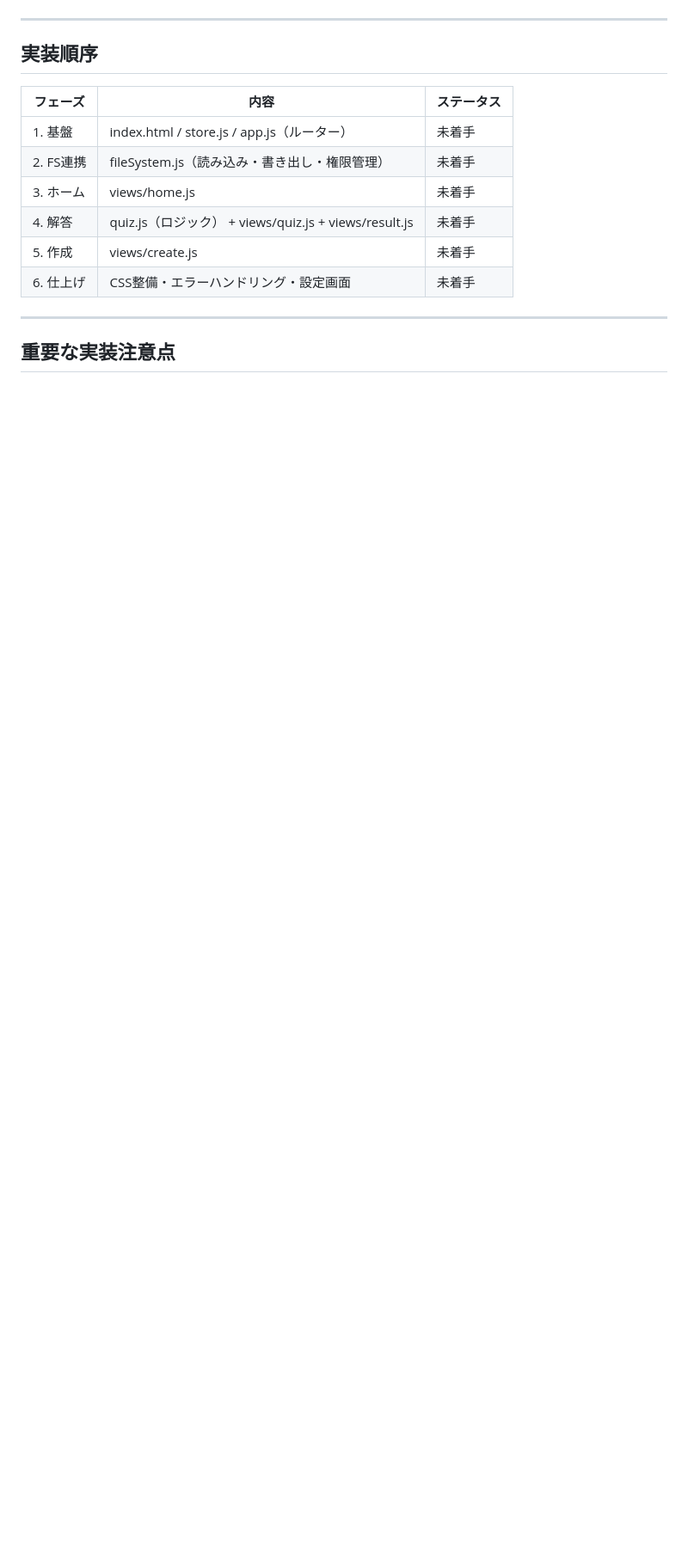
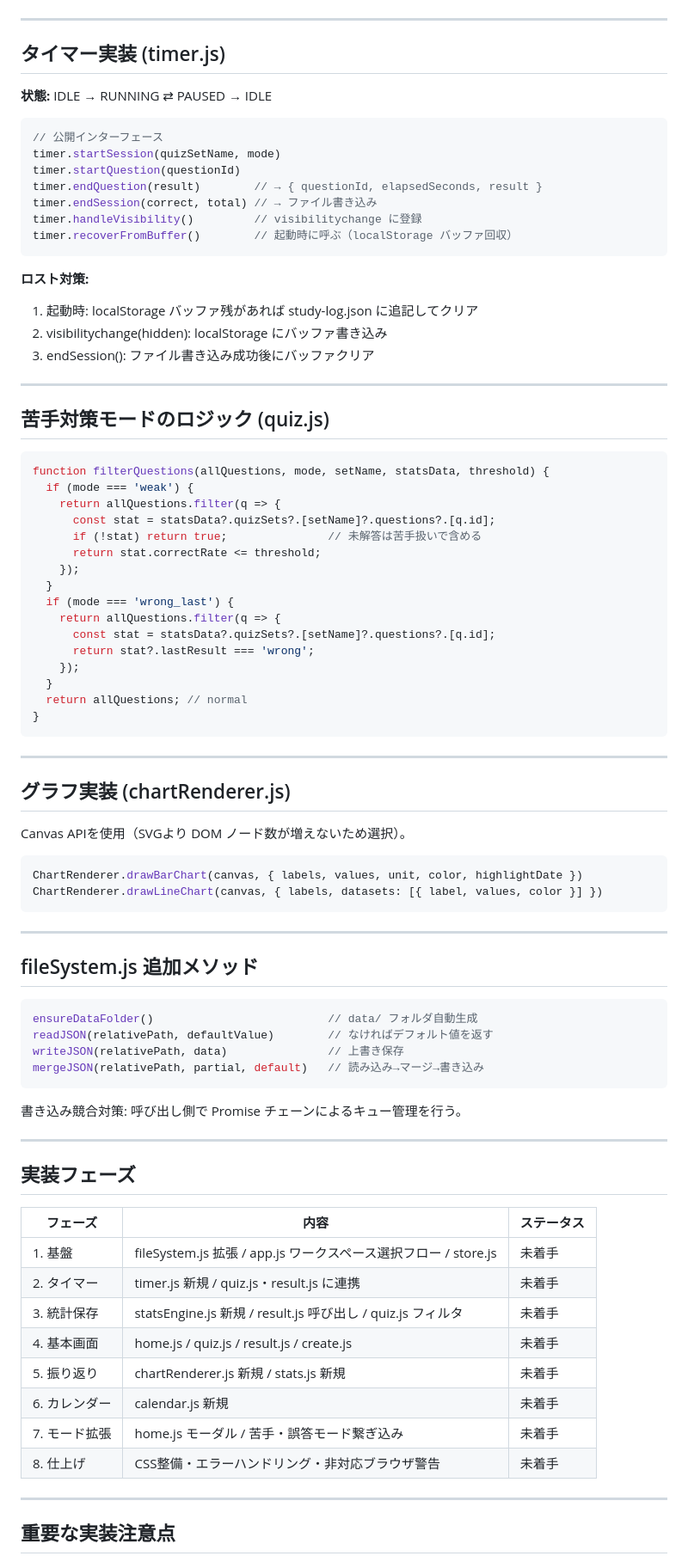
Before and after one commit to chosurenderrrr/pico-studyapp, a Markdown page: PLAN.md, the part around one of its changes. Shown at 86% size. Drawn GitHub-style; blank space fills up the shorter version.

````diff
--- a/PLAN.md
+++ b/PLAN.md
@@ -98,16 +168,86 @@ Session = {
 
 ---
 
-## 実装順序
+## タイマー実装 (timer.js)
+
+**状態:** IDLE → RUNNING ⇄ PAUSED → IDLE
+
+```js
+// 公開インターフェース
+timer.startSession(quizSetName, mode)
+timer.startQuestion(questionId)
+timer.endQuestion(result)        // → { questionId, elapsedSeconds, result }
+timer.endSession(correct, total) // → ファイル書き込み
+timer.handleVisibility()         // visibilitychange に登録
+timer.recoverFromBuffer()        // 起動時に呼ぶ（localStorage バッファ回収）
+```
+
+**ロスト対策:**
+1. 起動時: localStorage バッファ残があれば study-log.json に追記してクリア
+2. visibilitychange(hidden): localStorage にバッファ書き込み
+3. endSession(): ファイル書き込み成功後にバッファクリア
+
+---
+
+## 苦手対策モードのロジック (quiz.js)
+
+```js
+function filterQuestions(allQuestions, mode, setName, statsData, threshold) {
+  if (mode === 'weak') {
+    return allQuestions.filter(q => {
+      const stat = statsData?.quizSets?.[setName]?.questions?.[q.id];
+      if (!stat) return true;               // 未解答は苦手扱いで含める
+      return stat.correctRate <= threshold;
+    });
+  }
+  if (mode === 'wrong_last') {
+    return allQuestions.filter(q => {
+      const stat = statsData?.quizSets?.[setName]?.questions?.[q.id];
+      return stat?.lastResult === 'wrong';
+    });
+  }
+  return allQuestions; // normal
+}
+```
+
+---
+
+## グラフ実装 (chartRenderer.js)
+
+Canvas APIを使用（SVGより DOM ノード数が増えないため選択）。
+
+```js
+ChartRenderer.drawBarChart(canvas, { labels, values, unit, color, highlightDate })
+ChartRenderer.drawLineChart(canvas, { labels, datasets: [{ label, values, color }] })
+```
+
+---
+
+## fileSystem.js 追加メソッド
+
+```js
+ensureDataFolder()                          // data/ フォルダ自動生成
+readJSON(relativePath, defaultValue)        // なければデフォルト値を返す
+writeJSON(relativePath, data)               // 上書き保存
+mergeJSON(relativePath, partial, default)   // 読み込み→マージ→書き込み
+```
+
+書き込み競合対策: 呼び出し側で Promise チェーンによるキュー管理を行う。
+
+---
+
+## 実装フェーズ
 
 | フェーズ | 内容 | ステータス |
 |---|---|---|
-| 1. 基盤 | index.html / store.js / app.js（ルーター） | 未着手 |
-| 2. FS連携 | fileSystem.js（読み込み・書き出し・権限管理） | 未着手 |
-| 3. ホーム | views/home.js | 未着手 |
-| 4. 解答 | quiz.js（ロジック） + views/quiz.js + views/result.js | 未着手 |
-| 5. 作成 | views/create.js | 未着手 |
-| 6. 仕上げ | CSS整備・エラーハンドリング・設定画面 | 未着手 |
+| 1. 基盤 | fileSystem.js 拡張 / app.js ワークスペース選択フロー / store.js | 未着手 |
+| 2. タイマー | timer.js 新規 / quiz.js・result.js に連携 | 未着手 |
+| 3. 統計保存 | statsEngine.js 新規 / result.js 呼び出し / quiz.js フィルタ | 未着手 |
+| 4. 基本画面 | home.js / quiz.js / result.js / create.js | 未着手 |
+| 5. 振り返り | chartRenderer.js 新規 / stats.js 新規 | 未着手 |
+| 6. カレンダー | calendar.js 新規 | 未着手 |
+| 7. モード拡張 | home.js モーダル / 苦手・誤答モード繋ぎ込み | 未着手 |
+| 8. 仕上げ | CSS整備・エラーハンドリング・非対応ブラウザ警告 | 未着手 |
 
 ---
 
````
Also changed, not shown: other parts of PLAN.md (+142 -71 lines).
